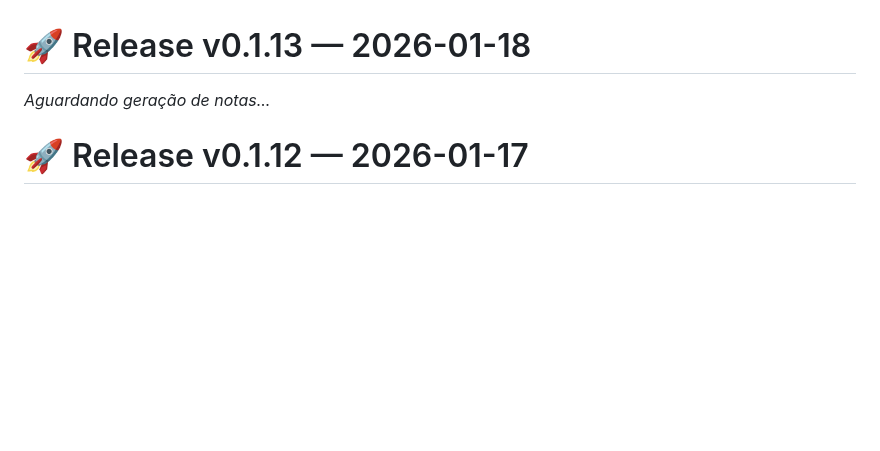
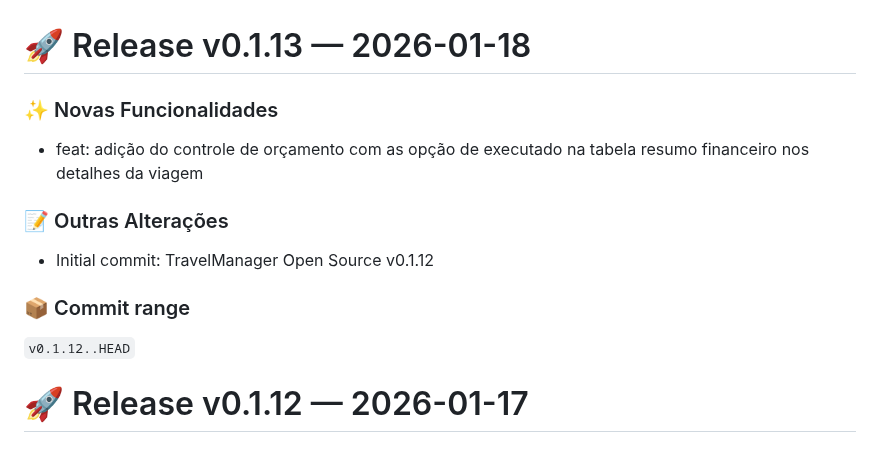
Before and after one commit to chmviola/travel_manager, a Markdown page: app/CHANGELOG.md, the part around the change. GitHub-like rendering; blank space fills up the shorter version.

Commit message:
chore: release v0.1.13

```diff
--- a/app/CHANGELOG.md
+++ b/app/CHANGELOG.md
@@ -1,6 +1,14 @@
 # 🚀 Release v0.1.13 — 2026-01-18
 
-*Aguardando geração de notas...*
+### ✨ Novas Funcionalidades
+- feat: adição do controle de orçamento com as opção de executado na tabela resumo financeiro nos detalhes da viagem
+
+### 📝 Outras Alterações
+- Initial commit: TravelManager Open Source v0.1.12
+
+### 📦 Commit range
+`v0.1.12..HEAD`
+
 
 # 🚀 Release v0.1.12 — 2026-01-17
 
```
